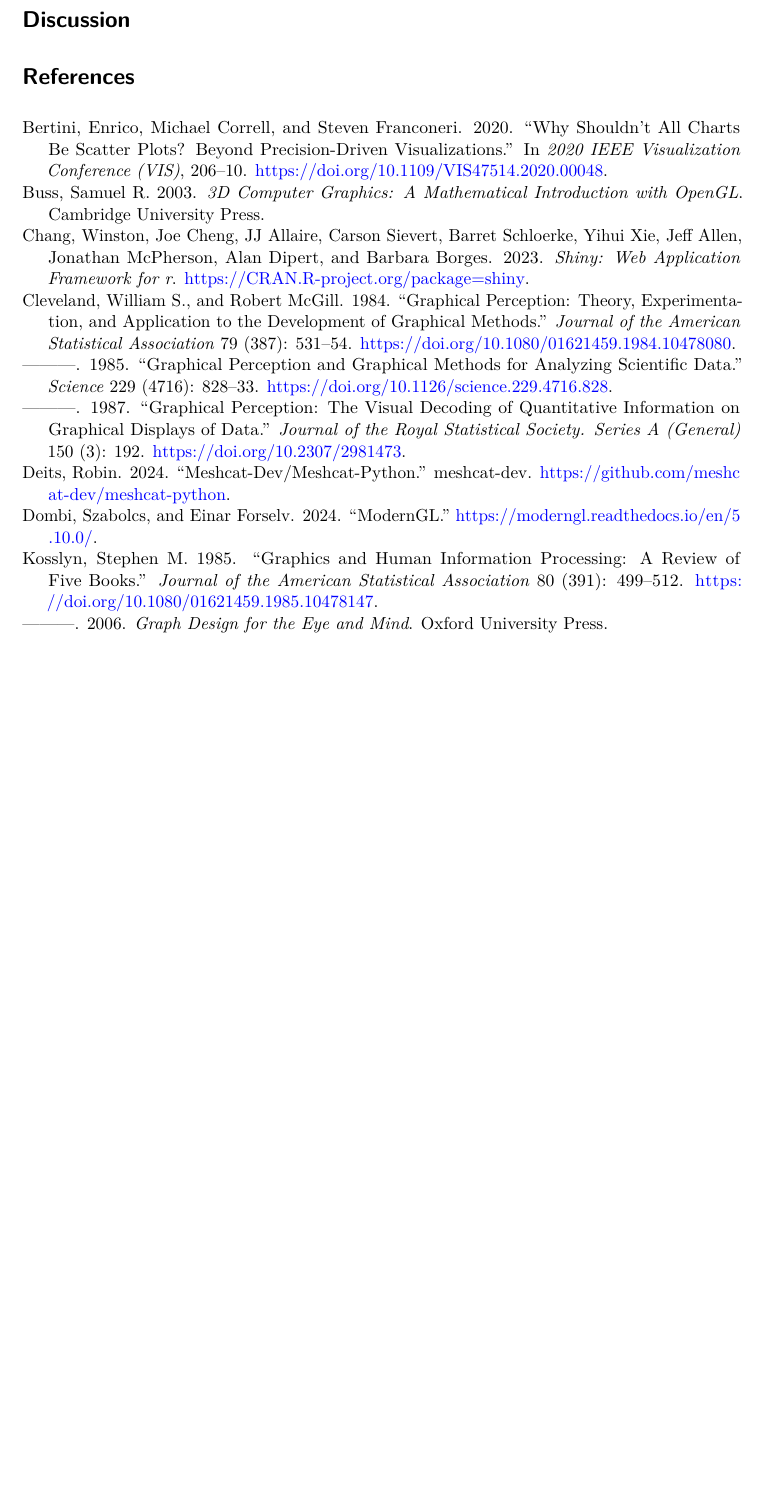
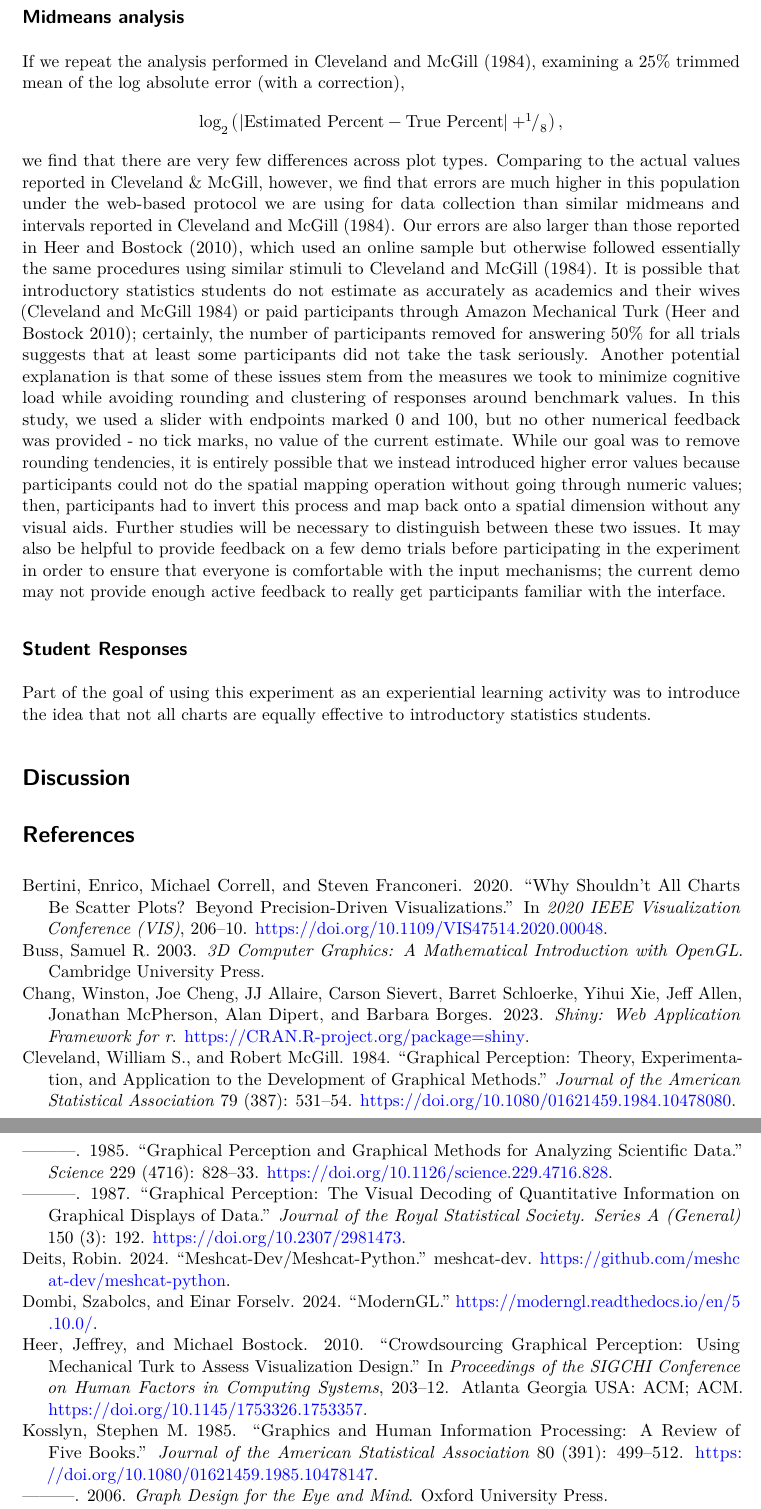
Before and after one commit to srvanderplas/2024-hcii-escaping-flatland, a Quarto document (index.qmd): part of page 10 of 11 before the commit and two parts of pages 10 and 11 of 11 after it, the two joined at a grey line, cut at the place of the change, the shorter picture padded with empty space. Rendered offline with R 4.5, knitr and Pandoc in place of Quarto, then LaTeX, with nearby package versions; some code elsewhere in the file could not run offline.

Commit message:
update index with midmeans analysis

````diff
--- a/index.qmd
+++ b/index.qmd
@@ -373,6 +373,18 @@ ggplot(aes(x = ratioLabel, y = byHowMuch)) +
   coord_fixed()
 ```
 
+## Midmeans analysis
+
+If we repeat the analysis performed in @clevelandGraphicalPerceptionTheory1984, examining a 25% trimmed mean of the log absolute error (with a correction), $$\log_2\left(\left| \text{Estimated Percent} - \text{True Percent}\right| + ^1\!\!/_8\right),$$ we find that there are very few differences across plot types. Comparing to the actual values reported in Cleveland & McGill, however, we find that errors are much higher in this population under the web-based protocol we are using for data collection than similar midmeans and intervals reported in @clevelandGraphicalPerceptionTheory1984. Our errors  are also larger than those reported in @heerCrowdsourcingGraphicalPerception2010, which used an online sample but otherwise followed essentially the same procedures using similar stimuli to @clevelandGraphicalPerceptionTheory1984.
+It is possible that introductory statistics students do not estimate as accurately as academics and their wives [@clevelandGraphicalPerceptionTheory1984] or paid participants through Amazon Mechanical Turk [@heerCrowdsourcingGraphicalPerception2010]; certainly, the number of participants removed for answering 50% for all trials suggests that at least some participants did not take the task seriously.
+Another potential explanation is that some of these issues stem from the measures we took to minimize cognitive load while avoiding rounding and clustering of responses around benchmark values.
+In this study, we used a slider with endpoints marked 0 and 100, but no other numerical feedback was provided - no tick marks, no value of the current estimate. While our goal was to remove rounding tendencies, it is entirely possible that we instead introduced higher error values because participants could not do the spatial mapping operation without going through numeric values; then, participants had to invert this process and map back onto a spatial dimension without any visual aids.
+Further studies will be necessary to distinguish between these two issues.
+It may also be helpful to provide feedback on a few demo trials before participating in the experiment in order to ensure that everyone is comfortable with the input mechanisms; the current demo may not provide enough active feedback to really get participants familiar with the interface.
+
+## Student Responses
+
+Part of the goal of using this experiment as an experiential learning activity was to introduce the idea that not all charts are equally effective to introductory statistics students.
 
 
 # Discussion
````
